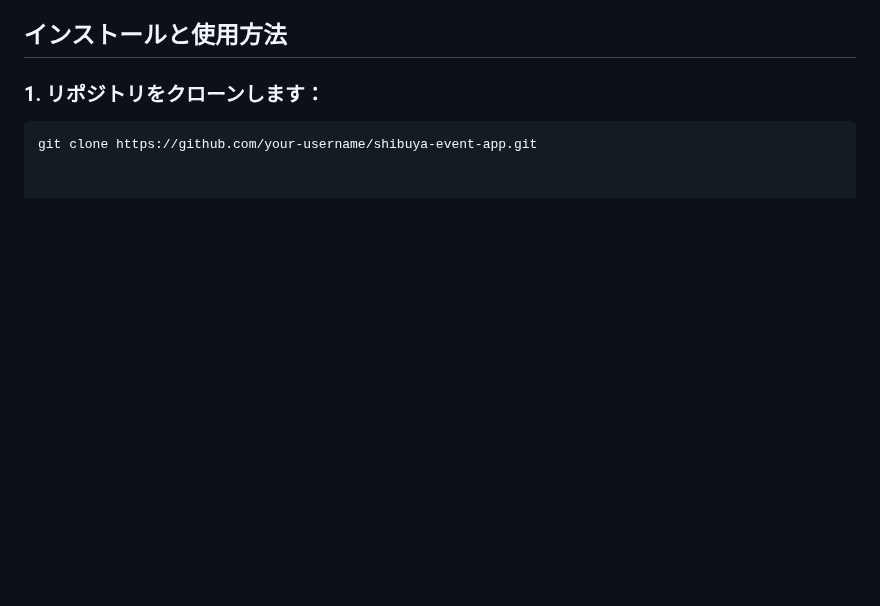
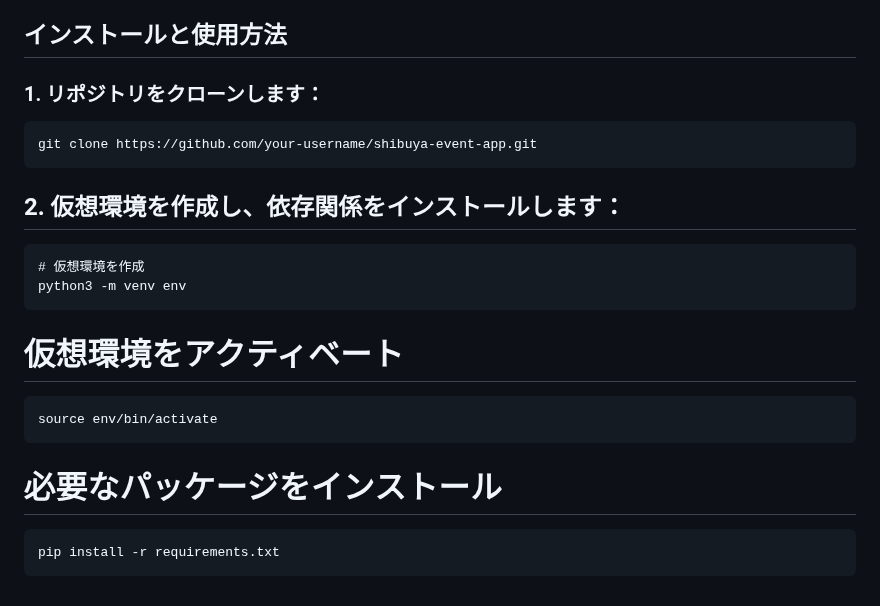
Before and after one commit to yoshiayu/shibuyaapp, a Markdown page: README.md, the part around the change. GitHub-like rendering; blank space fills up the shorter version.

````diff
--- a/README.md
+++ b/README.md
@@ -62,5 +62,19 @@
 ## インストールと使用方法
 
 ### 1. リポジトリをクローンします：
-```bash
+```
 git clone https://github.com/your-username/shibuya-event-app.git
+```
+## 2. 仮想環境を作成し、依存関係をインストールします：
+```
+# 仮想環境を作成
+python3 -m venv env
+```
+# 仮想環境をアクティベート
+```
+source env/bin/activate
+```
+# 必要なパッケージをインストール
+```
+pip install -r requirements.txt
+```
````
